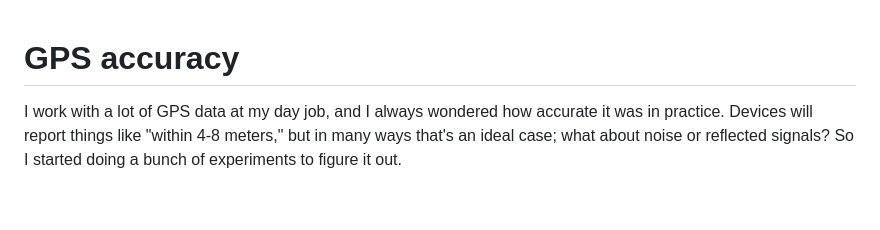
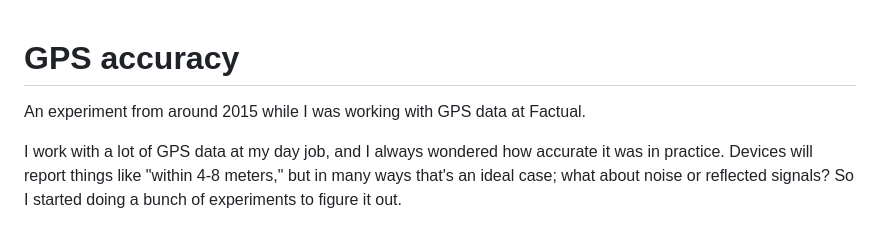
Before and after one commit to spencertipping/www, a Markdown page: gps.md, the part around the change. Rendered like a GitHub page; blank space fills up the shorter version.

Commit message:
Some context for the GPS writeup

```diff
--- a/gps.md
+++ b/gps.md
@@ -1,4 +1,6 @@
 # GPS accuracy
+An experiment from around 2015 while I was working with GPS data at Factual.
+
 I work with a lot of GPS data at my day job, and I always wondered how accurate
 it was in practice. Devices will report things like "within 4-8 meters," but in
 many ways that's an ideal case; what about noise or reflected signals? So I
```
